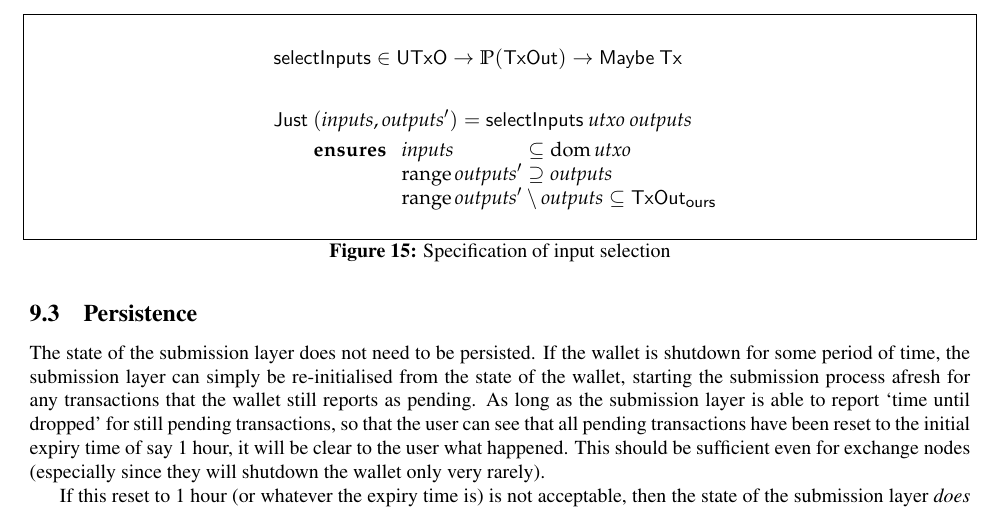
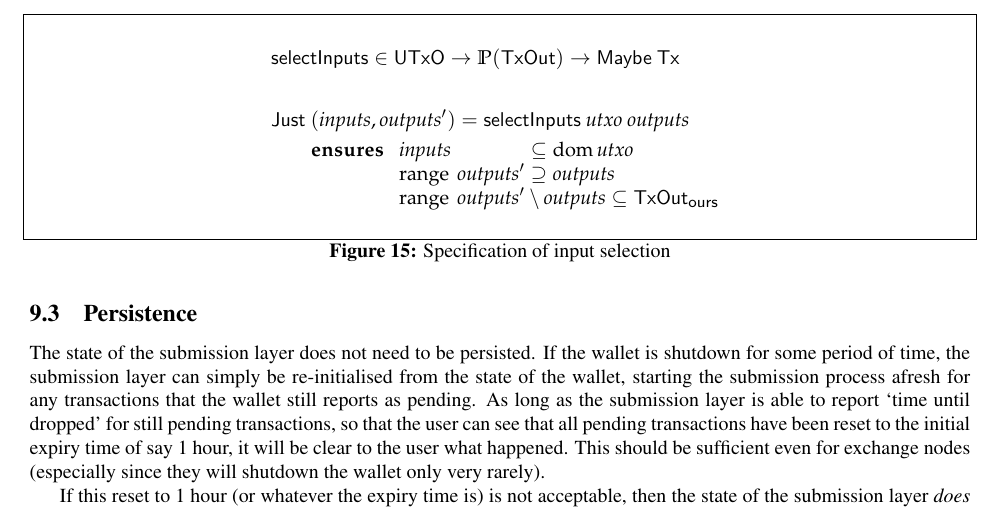
Before and after one commit to input-output-hk/cardano-wallet-legacy, a LaTeX paper (docs/spec.tex): part of page 30 of 33, cut so that both start at the same text. Compiled offline with pdfLaTeX.

Commit message:
Fix spacing on function application.

```diff
--- a/docs/spec.tex
+++ b/docs/spec.tex
@@ -2753,8 +2753,8 @@ is summarised more formally in \cref{fig:input_selection_sig}.
 & \qquad \mathbf{ensures~}
 \begin{array}[t]{l@{\;}l@{\;}l}
 \mathit{inputs}          & \subseteq & \dom \mathit{utxo} \\
-\range \mathit{outputs}' & \supseteq & \mathit{outputs}   \\
-\multicolumn{3}{l}{\range \mathit{outputs}' \setminus \mathit{outputs} \subseteq \mathsf{TxOut_{ours}}} \\
+\range ~ \mathit{outputs}' & \supseteq & \mathit{outputs}   \\
+\multicolumn{3}{l}{\range ~ \mathit{outputs}' \setminus \mathit{outputs} \subseteq \mathsf{TxOut_{ours}}} \\
 \end{array}
 \end{align*}
 \caption{\label{fig:input_selection_sig}Specification of input selection}
```
